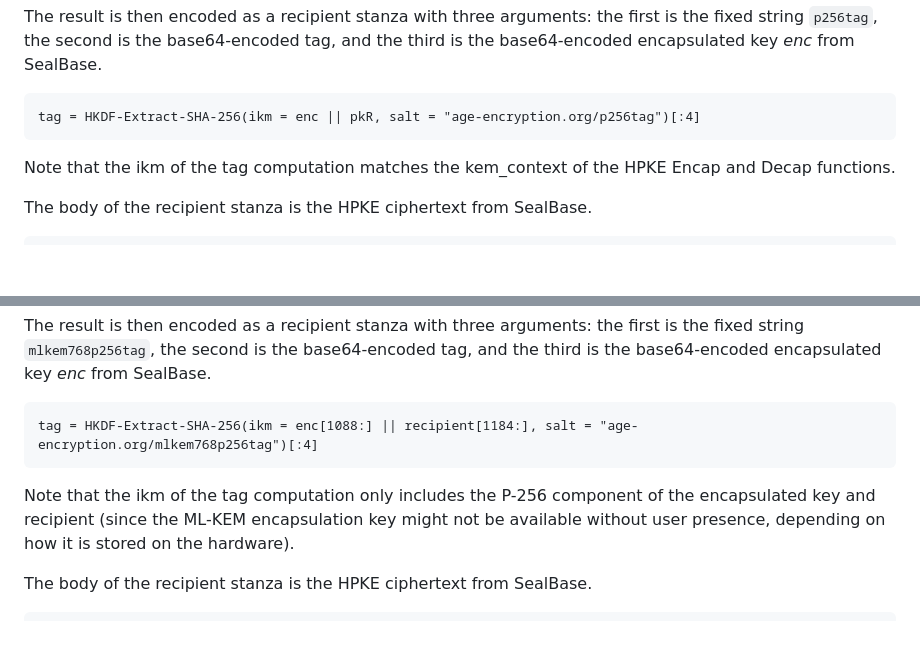
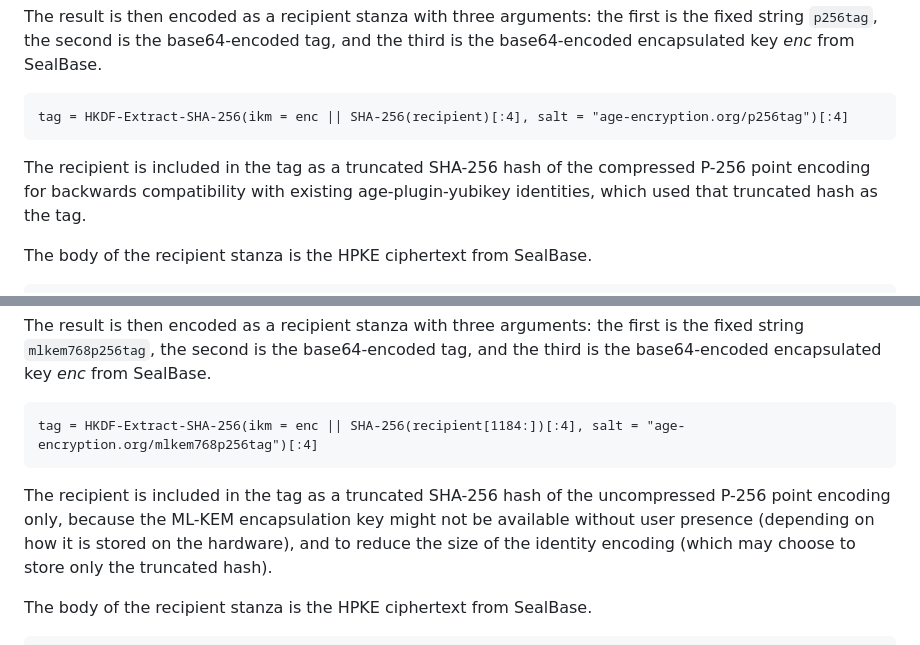
Before and after one commit to C2SP/C2SP, a Markdown page: age.md, 2 parts joined by grey strips. GitHub-like rendering; blank space fills up the shorter version.

Commit message:
age: use truncated recipient hash for tag computation

```diff
--- a/age.md
+++ b/age.md
@@ -387,10 +387,11 @@ The result is then encoded as a recipient stanza with three arguments: the first
 is the fixed string `p256tag`, the second is the base64-encoded tag, and the
 third is the base64-encoded encapsulated key *enc* from SealBase.
 
-    tag = HKDF-Extract-SHA-256(ikm = enc || pkR, salt = "age-encryption.org/p256tag")[:4]
+    tag = HKDF-Extract-SHA-256(ikm = enc || SHA-256(recipient)[:4], salt = "age-encryption.org/p256tag")[:4]
 
-Note that the ikm of the tag computation matches the kem_context of the HPKE
-Encap and Decap functions.
+The recipient is included in the tag as a truncated SHA-256 hash of the
+compressed P-256 point encoding for backwards compatibility with existing
+age-plugin-yubikey identities, which used that truncated hash as the tag.
 
 The body of the recipient stanza is the HPKE ciphertext from SealBase.
 
@@ -421,12 +422,13 @@ The result is then encoded as a recipient stanza with three arguments: the first
 is the fixed string `mlkem768p256tag`, the second is the base64-encoded tag, and
 the third is the base64-encoded encapsulated key *enc* from SealBase.
 
-    tag = HKDF-Extract-SHA-256(ikm = enc[1088:] || recipient[1184:], salt = "age-encryption.org/mlkem768p256tag")[:4]
+    tag = HKDF-Extract-SHA-256(ikm = enc || SHA-256(recipient[1184:])[:4], salt = "age-encryption.org/mlkem768p256tag")[:4]
 
-Note that the ikm of the tag computation only includes the P-256 component of
-the encapsulated key and recipient (since the ML-KEM encapsulation key might not
-be available without user presence, depending on how it is stored on the
-hardware).
+The recipient is included in the tag as a truncated SHA-256 hash of the
+uncompressed P-256 point encoding only, because the ML-KEM encapsulation key
+might not be available without user presence (depending on how it is stored on
+the hardware), and to reduce the size of the identity encoding (which may choose
+to store only the truncated hash).
 
 The body of the recipient stanza is the HPKE ciphertext from SealBase.
 
```
